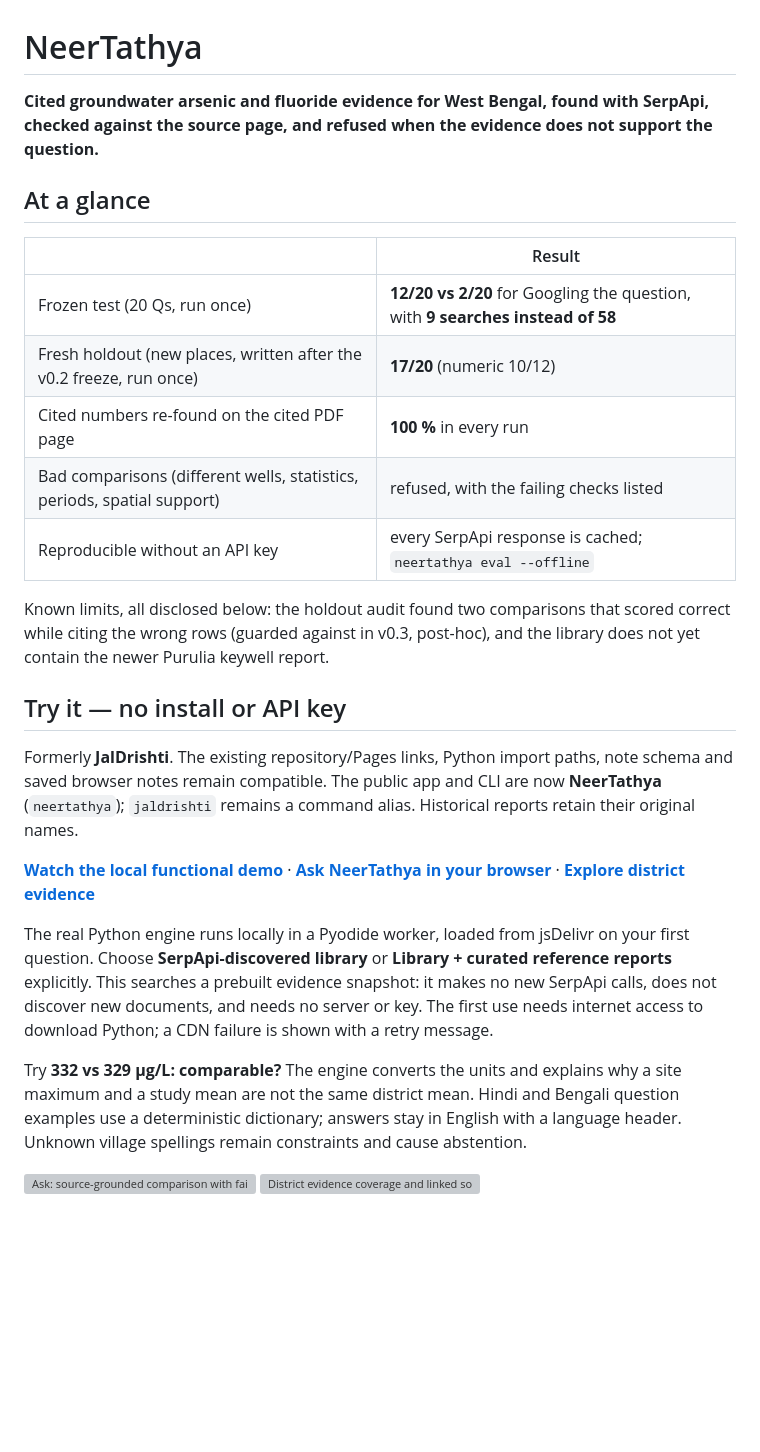
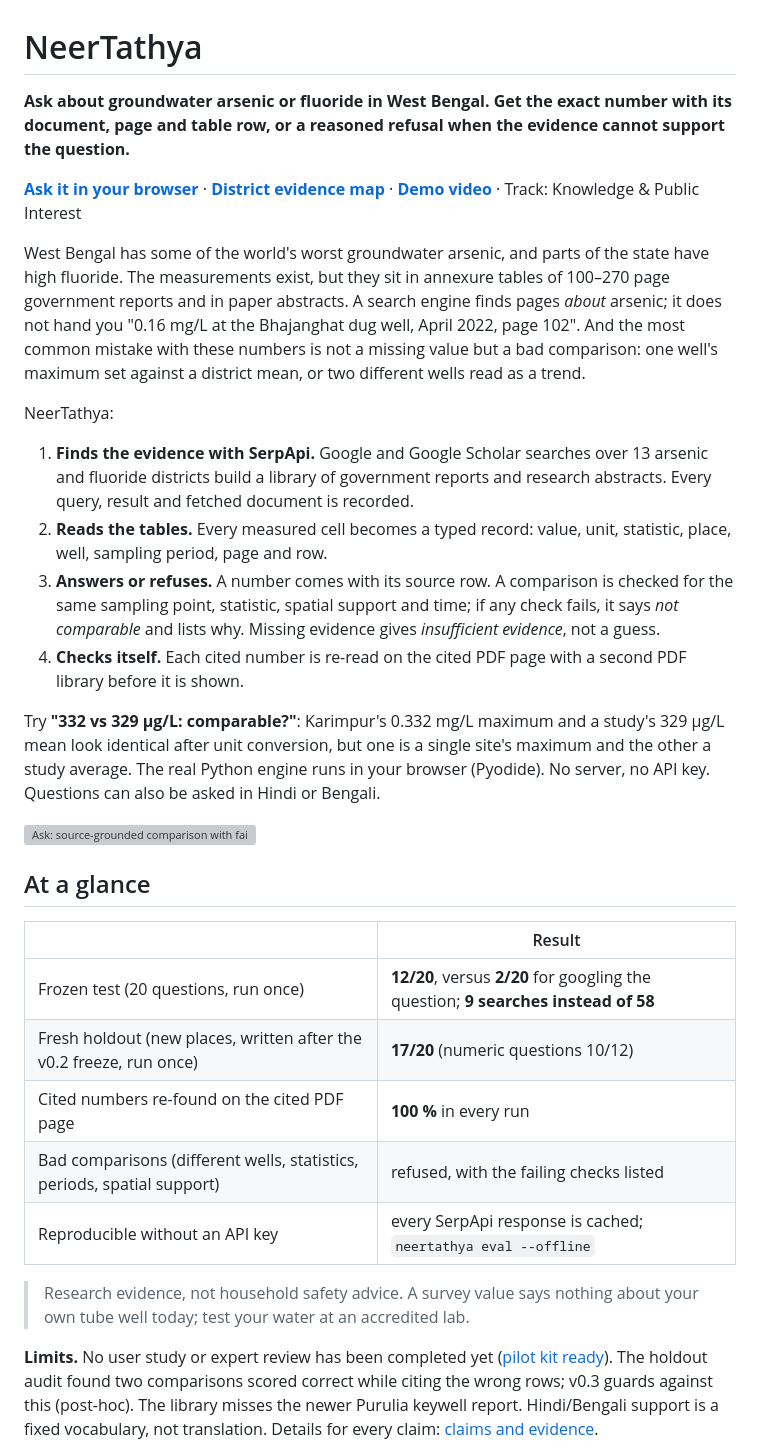
Before and after one commit to mohitt31/jaldrishti, a Markdown page: README.md, the part around one of its changes. Rendered like a GitHub page; blank space fills up the shorter version; grey boxes are pictures that could not be loaded.

Commit message:
README: lead with what it does, results and limits in one place; reviewer notes moved down; concise AI disclosure; rewritten submission text

```diff
--- a/README.md
+++ b/README.md
@@ -1,30 +1,34 @@
 # NeerTathya
 
-**Cited groundwater arsenic and fluoride evidence for West Bengal, found with SerpApi, checked against the source page, and refused when the evidence does not support the question.**
+**Ask about groundwater arsenic or fluoride in West Bengal. Get the exact number with its document, page and table row, or a reasoned refusal when the evidence cannot support the question.**
 
+**[Ask it in your browser](https://mohitt31.github.io/jaldrishti/#ask)** · **[District evidence map](https://mohitt31.github.io/jaldrishti/#map)** · **[Demo video](https://mohitt31.github.io/jaldrishti/demo.html)** · Track: Knowledge & Public Interest
+
+West Bengal has some of the world's worst groundwater arsenic, and parts of the state have high fluoride. The measurements exist, but they sit in annexure tables of 100–270 page government reports and in paper abstracts. A search engine finds pages *about* arsenic; it does not hand you "0.16 mg/L at the Bhajanghat dug well, April 2022, page 102". And the most common mistake with these numbers is not a missing value but a bad comparison: one well's maximum set against a district mean, or two different wells read as a trend.
+
+NeerTathya:
+1. **Finds the evidence with SerpApi.** Google and Google Scholar searches over 13 arsenic and fluoride districts build a library of government reports and research abstracts. Every query, result and fetched document is recorded.
+2. **Reads the tables.** Every measured cell becomes a typed record: value, unit, statistic, place, well, sampling period, page and row.
+3. **Answers or refuses.** A number comes with its source row. A comparison is checked for the same sampling point, statistic, spatial support and time; if any check fails, it says *not comparable* and lists why. Missing evidence gives *insufficient evidence*, not a guess.
+4. **Checks itself.** Each cited number is re-read on the cited PDF page with a second PDF library before it is shown.
+
+Try **"332 vs 329 µg/L: comparable?"**: Karimpur's 0.332 mg/L maximum and a study's 329 µg/L mean look identical after unit conversion, but one is a single site's maximum and the other a study average. The real Python engine runs in your browser (Pyodide). No server, no API key. Questions can also be asked in Hindi or Bengali.
+
+![Ask: source-grounded comparison with failed checks](docs/screenshots/ask-desktop.png)
 
 ## At a glance
 
 | | Result |
 |---|---|
-| Frozen test (20 Qs, run once) | **12/20 vs 2/20** for Googling the question, with **9 searches instead of 58** |
-| Fresh holdout (new places, written after the v0.2 freeze, run once) | **17/20** (numeric 10/12) |
+| Frozen test (20 questions, run once) | **12/20**, versus **2/20** for googling the question; **9 searches instead of 58** |
+| Fresh holdout (new places, written after the v0.2 freeze, run once) | **17/20** (numeric questions 10/12) |
 | Cited numbers re-found on the cited PDF page | **100 %** in every run |
 | Bad comparisons (different wells, statistics, periods, spatial support) | refused, with the failing checks listed |
 | Reproducible without an API key | every SerpApi response is cached; `neertathya eval --offline` |
 
-Known limits, all disclosed below: the holdout audit found two comparisons that scored correct while citing the wrong rows (guarded against in v0.3, post-hoc), and the library does not yet contain the newer Purulia keywell report.
+> Research evidence, not household safety advice. A survey value says nothing about your own tube well today; test your water at an accredited lab.
 
-## Try it — no install or API key
+**Limits.** No user study or expert review has been completed yet ([pilot kit ready](reports/user_pilot/PROTOCOL.md)). The holdout audit found two comparisons scored correct while citing the wrong rows; v0.3 guards against this (post-hoc). The library misses the newer Purulia keywell report. Hindi/Bengali support is a fixed vocabulary, not translation. Details for every claim: [claims and evidence](https://mohitt31.github.io/jaldrishti/review.html).
 
-Formerly **JalDrishti**. The existing repository/Pages links, Python import paths, note schema and saved browser notes remain compatible. The public app and CLI are now **NeerTathya** (`neertathya`); `jaldrishti` remains a command alias. Historical reports retain their original names.
-
-**[Watch the local functional demo](https://mohitt31.github.io/jaldrishti/demo.html)** · **[Ask NeerTathya in your browser](https://mohitt31.github.io/jaldrishti/#ask)** · **[Explore district evidence](https://mohitt31.github.io/jaldrishti/#map)**
-
-The real Python engine runs locally in a Pyodide worker, loaded from jsDelivr on your first question. Choose **SerpApi-discovered library** or **Library + curated reference reports** explicitly. This searches a prebuilt evidence snapshot: it makes no new SerpApi calls, does not discover new documents, and needs no server or key. The first use needs internet access to download Python; a CDN failure is shown with a retry message.
-
-Try **332 vs 329 µg/L: comparable?** The engine converts the units and explains why a site maximum and a study mean are not the same district mean. Hindi and Bengali question examples use a deterministic dictionary; answers stay in English with a language header. Unknown village spellings remain constraints and cause abstention.
-
-![Ask: source-grounded comparison with failed checks](docs/screenshots/ask-desktop.png)
 ![District evidence coverage and linked source records](docs/screenshots/map-desktop.png)
 
```
Also changed, not shown: other parts of README.md (+17 -24 lines), planning/submission/ENTRY_DRAFT.md (+23 -22 lines).
